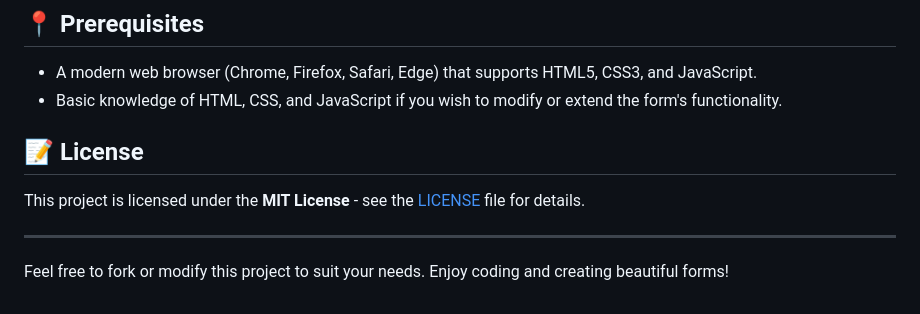
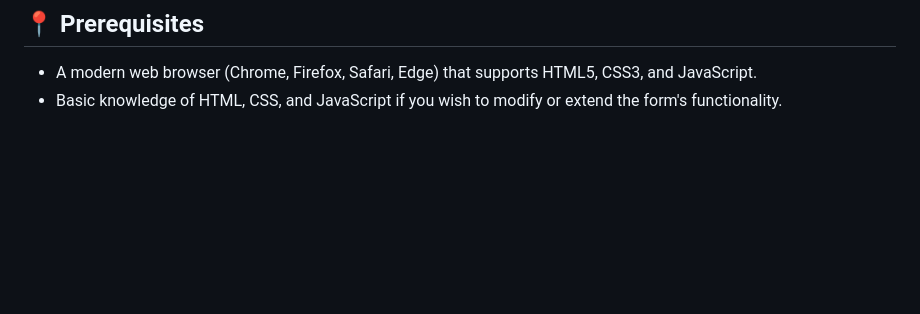
Before and after one commit to Minhawilayat/login, a Markdown page: README.md, the part around the change. Rendered like a GitHub page; blank space fills up the shorter version.

```diff
--- a/README.md
+++ b/README.md
@@ -62,11 +62,3 @@ The form is designed to be responsive and adjust accordingly across devices. The
 
 - A modern web browser (Chrome, Firefox, Safari, Edge) that supports HTML5, CSS3, and JavaScript.
 - Basic knowledge of HTML, CSS, and JavaScript if you wish to modify or extend the form's functionality.
-
-## 📝 License
-
-This project is licensed under the **MIT License** - see the [LICENSE](LICENSE) file for details.
-
----
-
-Feel free to fork or modify this project to suit your needs. Enjoy coding and creating beautiful forms!
```
